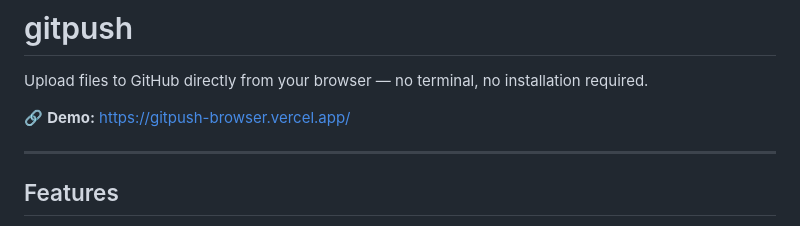
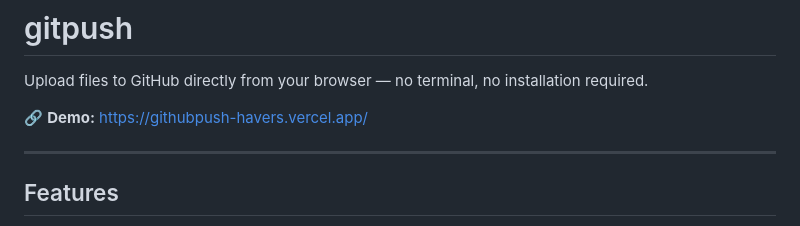
Before and after one commit to andiasriefail/Github-Push-Browser, a Markdown page: README.md, the part around the change. Drawn GitHub-style.

Commit message:
Edit README.md via gitpush

```diff
--- a/README.md
+++ b/README.md
@@ -2,7 +2,7 @@
 
 Upload files to GitHub directly from your browser — no terminal, no installation required.
 
-🔗 **Demo:** https://gitpush-browser.vercel.app/
+🔗 **Demo:** https://githubpush-havers.vercel.app/
 
 ---
 
```
